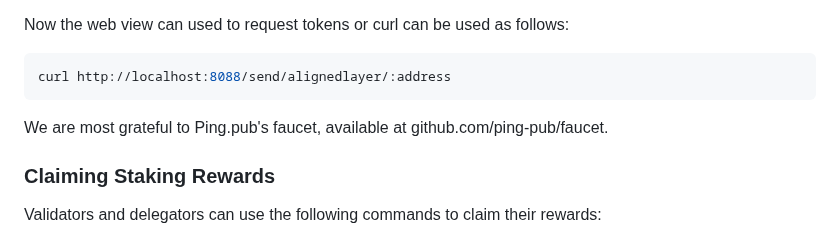
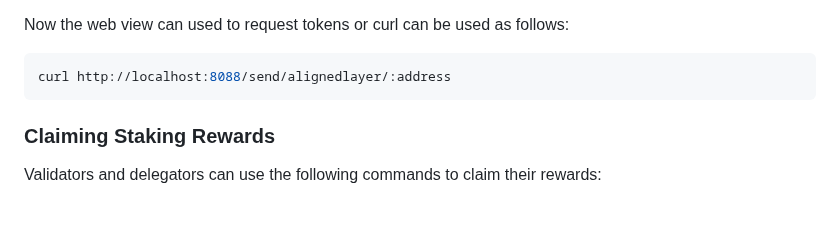
Before and after one commit to eminmtas/aligned_layer_tendermint, a Markdown page: README.md, the part around the change. GitHub-like rendering; blank space fills up the shorter version.

````diff
--- a/README.md
+++ b/README.md
@@ -428,8 +428,6 @@ Now the web view can used to request tokens or curl can be used as follows:
 ```sh
 curl http://localhost:8088/send/alignedlayer/:address
 ```
-
-We are most grateful to Ping.pub's faucet, available at github.com/ping-pub/faucet.
 ### Claiming Staking Rewards
 
 Validators and delegators can use the following commands to claim their rewards:
````
